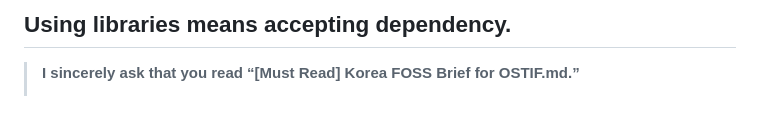
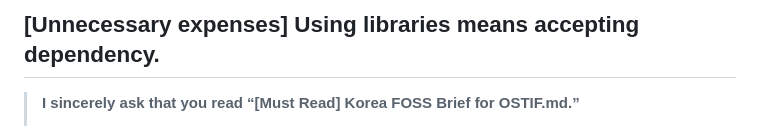
Before and after one commit to jekymin8232/luckyvicky-homepage, a Markdown page: README.md, the part around the change. Rendered like a GitHub page.

```diff
--- a/README.md
+++ b/README.md
@@ -1,4 +1,4 @@
-## Using libraries means accepting dependency.
+## [Unnecessary expenses] Using libraries means accepting dependency.
 >**I sincerely ask that you read “[Must Read] Korea FOSS Brief for OSTIF.md.”**
 >
 >We’ve outlined a way to break free from supply chain attacks—meaning risks from libraries and external APIs. At the very least, any libraries we rely on for life-critical systems must be secured against these threats.
```
